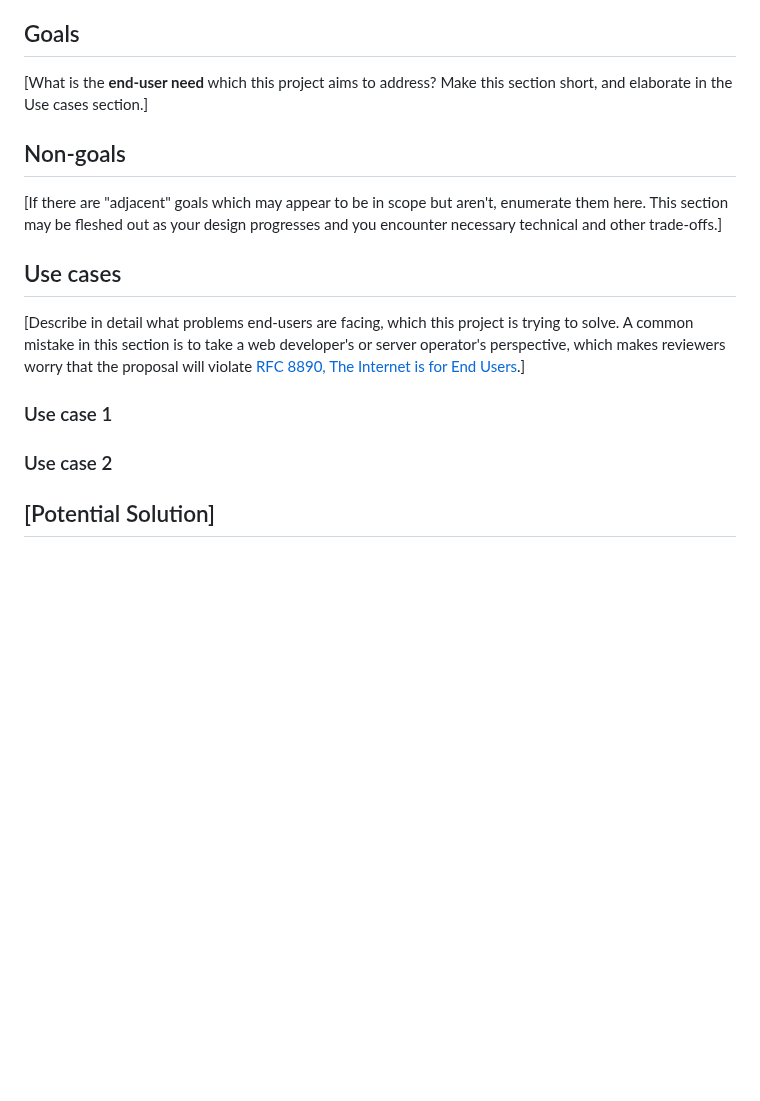
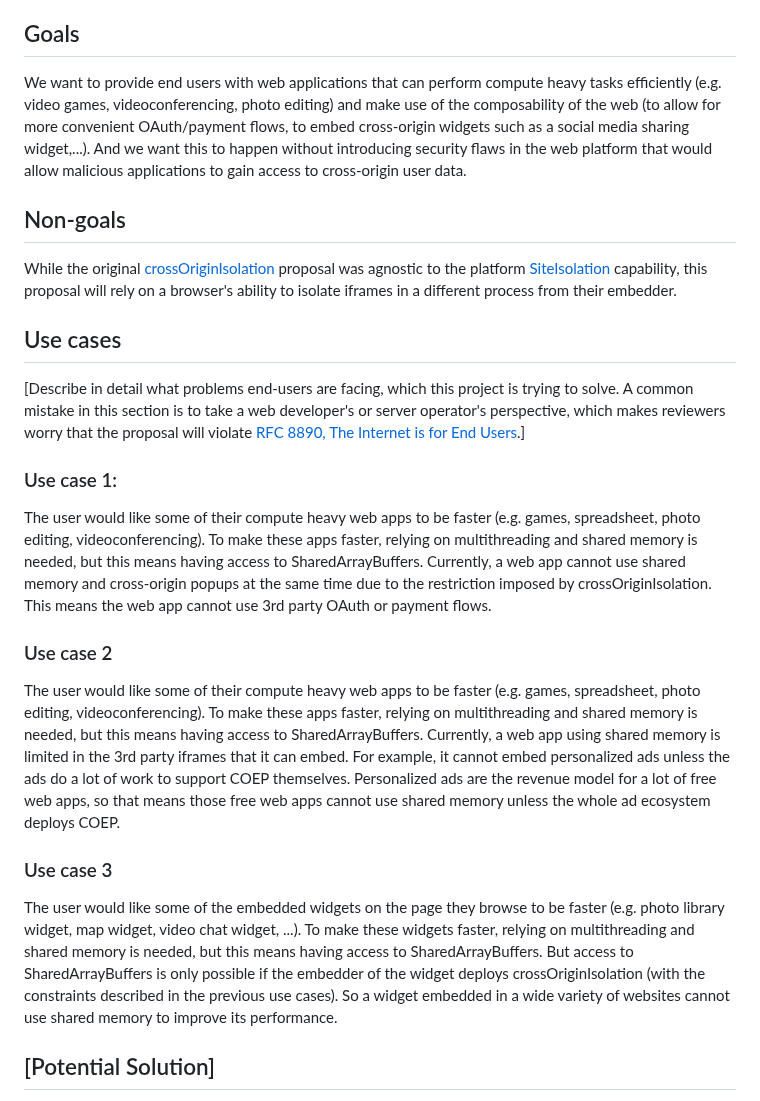
Before and after one commit to explainers-by-googlers/document-isolation-policy, a Markdown page: README.md, the part around one of its changes. GitHub-like rendering; blank space fills up the shorter version.

```diff
--- a/README.md
+++ b/README.md
@@ -54,13 +54,11 @@ The API proposed in this document, Document-Isolation-Policy, is proposing to so
 
 ## Goals
 
-[What is the **end-user need** which this project aims to address? Make this section short, and
-elaborate in the Use cases section.]
+We want to provide end users with web applications that can perform compute heavy tasks efficiently (e.g. video games, videoconferencing, photo editing) and make use of the composability of the web (to allow for more convenient OAuth/payment flows, to embed cross-origin widgets such as a social media sharing widget,...). And we want this to happen without introducing security flaws in the web platform that would allow malicious applications to gain access to cross-origin user data.
 
 ## Non-goals
 
-[If there are "adjacent" goals which may appear to be in scope but aren't,
-enumerate them here. This section may be fleshed out as your design progresses and you encounter necessary technical and other trade-offs.]
+While the original [crossOriginIsolation](https://developer.mozilla.org/en-US/docs/Web/API/crossOriginIsolated) proposal was agnostic to the platform [SiteIsolation](https://www.chromium.org/Home/chromium-security/site-isolation/) capability, this proposal will rely on a browser's ability to isolate iframes in a different process from their embedder.
 
 ## Use cases
 
@@ -69,12 +67,17 @@ common mistake in this section is to take a web developer's or server operator's
 makes reviewers worry that the proposal will violate [RFC 8890, The Internet is for End
 Users](https://www.rfc-editor.org/rfc/rfc8890).]
 
-### Use case 1
+### Use case 1:
+
+The user would like some of their compute heavy web apps to be faster (e.g. games, spreadsheet, photo editing, videoconferencing). To make these apps faster, relying on multithreading and shared memory is needed, but this means having access to SharedArrayBuffers. Currently, a web app cannot use shared memory and cross-origin popups at the same time due to the restriction imposed by crossOriginIsolation. This means the web app cannot use 3rd party OAuth or payment flows.
 
 ### Use case 2
 
-<!-- In your initial explainer, you shouldn't be attached or appear attached to any of the potential
-solutions you describe below this. -->
+The user would like some of their compute heavy web apps to be faster (e.g. games, spreadsheet, photo editing, videoconferencing). To make these apps faster, relying on multithreading and shared memory is needed, but this means having access to SharedArrayBuffers. Currently, a web app using shared memory is limited in the 3rd party iframes that it can embed. For example, it cannot embed personalized ads unless the ads do a lot of work to support COEP themselves. Personalized ads are the revenue model for a lot of free web apps, so that means those free web apps cannot use shared memory unless the whole ad ecosystem deploys COEP.
+
+### Use case 3
+
+The user would like some of the embedded widgets on the page they browse to be faster (e.g. photo library widget, map widget, video chat widget, ...). To make these widgets faster, relying on multithreading and shared memory is needed, but this means having access to SharedArrayBuffers. But access to SharedArrayBuffers is only possible if the embedder of the widget deploys crossOriginIsolation (with the constraints described in the previous use cases). So a widget embedded in a wide variety of websites cannot use shared memory to improve its performance.
 
 ## [Potential Solution]
 
```
Also changed, not shown: other parts of README.md (+1 -1 lines).
